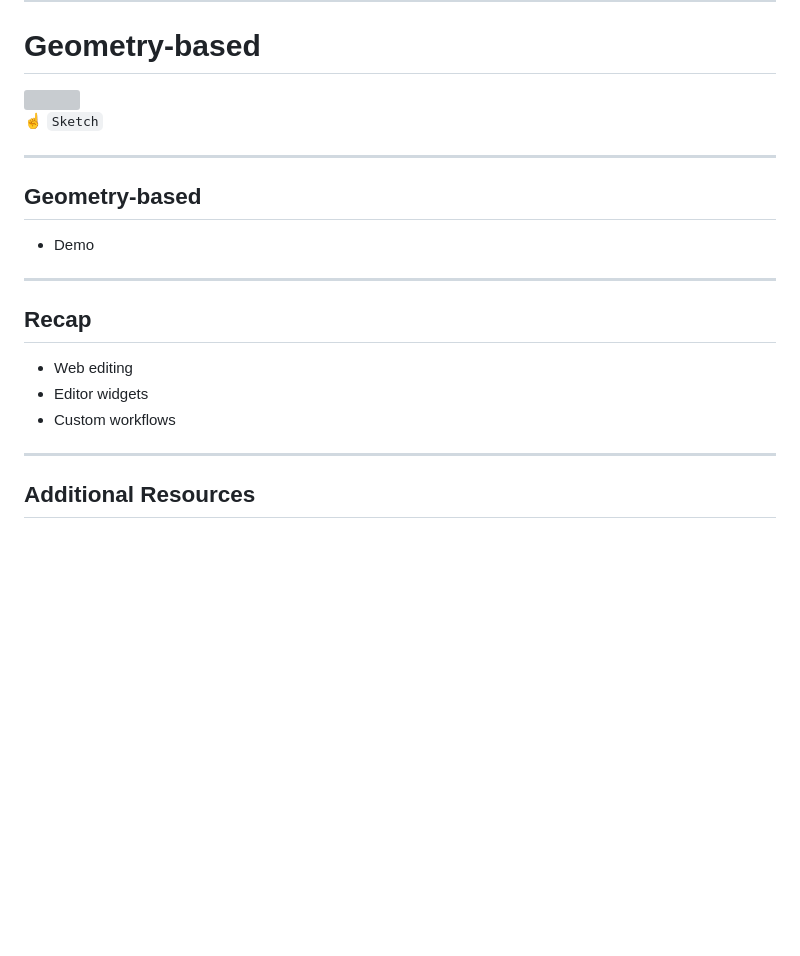
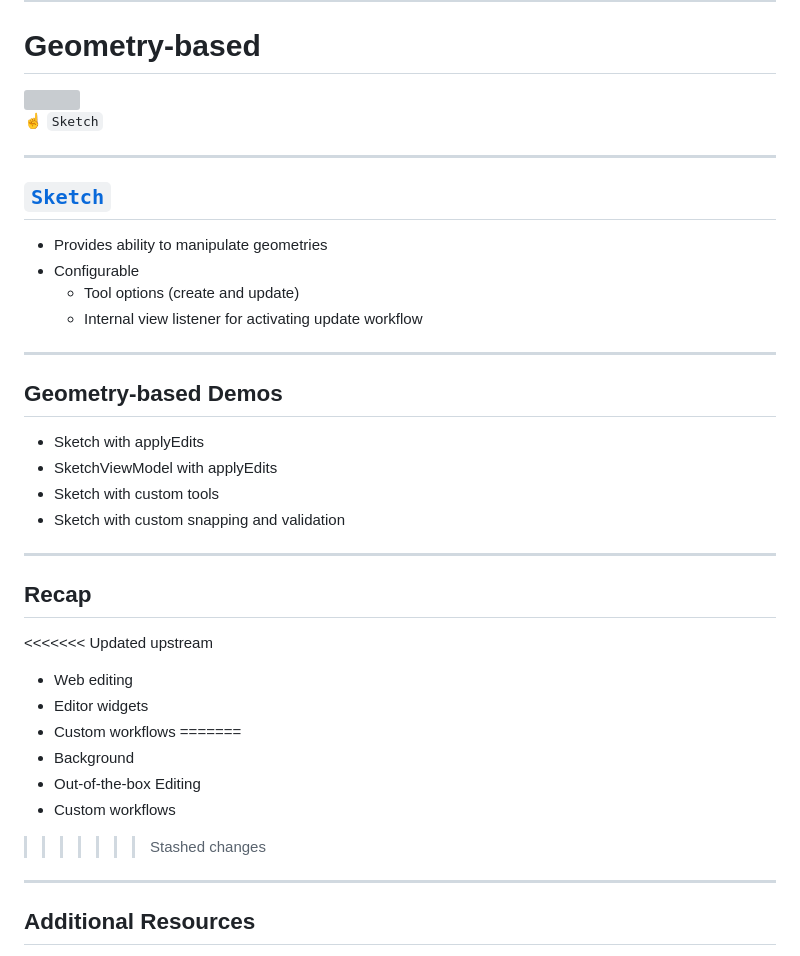
Before and after one commit to jcfranco/dev-summit-2019-web-editing-with-the-js-api, a Markdown page: slides/index.md, the part around the change printed below. GitHub-like rendering; blank space fills up the shorter version; grey boxes are pictures that could not be loaded.

Commit message:
Update slides

```diff
--- a/slides/index.md
+++ b/slides/index.md
@@ -114,11 +114,23 @@ ArcGIS API for JavaScript
 
 ---
 
+## [`Sketch`](https://developers.arcgis.com/javascript/latest/api-reference/esri-widgets-Sketch.html)
+
+* Provides ability to manipulate geometries<!-- .element: class="fragment" data-fragment-index="1" -->
+* Configurable<!-- .element: class="fragment" data-fragment-index="2" -->
+  * Tool options (create and update)
+  * Internal view listener for activating update workflow
+
+---
+
 <!-- .slide: data-background="../node_modules/esri-reveal.js-templates/img/2019/devsummit/bg-4.png" data-background-size="cover" -->
 
-## Geometry-based
+## Geometry-based Demos
 
-* Demo
+* Sketch with applyEdits
+* SketchViewModel with applyEdits
+* Sketch with custom tools
+* Sketch with custom snapping and validation
 
 <!-- add screenshot for geometry-based demo -->
 
@@ -128,9 +140,15 @@ ArcGIS API for JavaScript
 
 ## Recap
 
+<<<<<<< Updated upstream
 * Web editing
 * Editor widgets
 * Custom workflows
+=======
+* Background
+* Out-of-the-box Editing
+* Custom workflows
+>>>>>>> Stashed changes
 
 ---
 
```
Also changed, not shown: other parts of slides/index.md (+1 -1 lines), slides/images/sketch-basic-updating.PNG (added).
